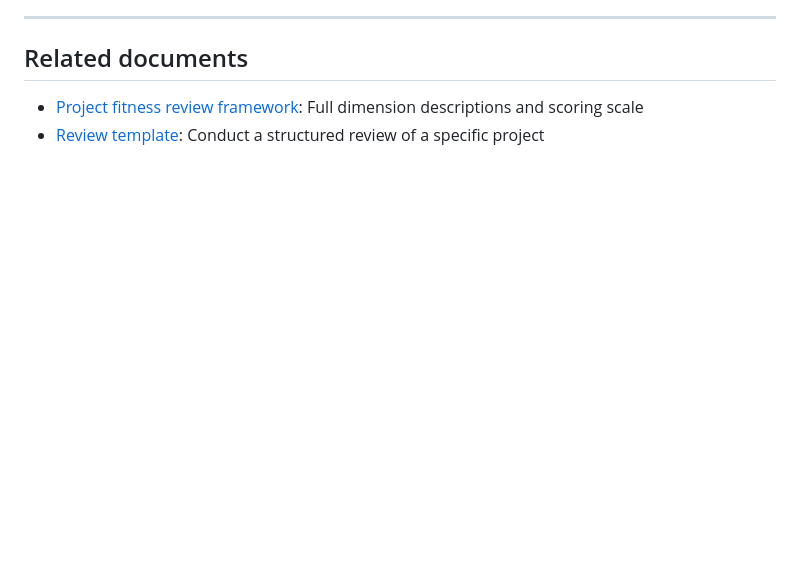
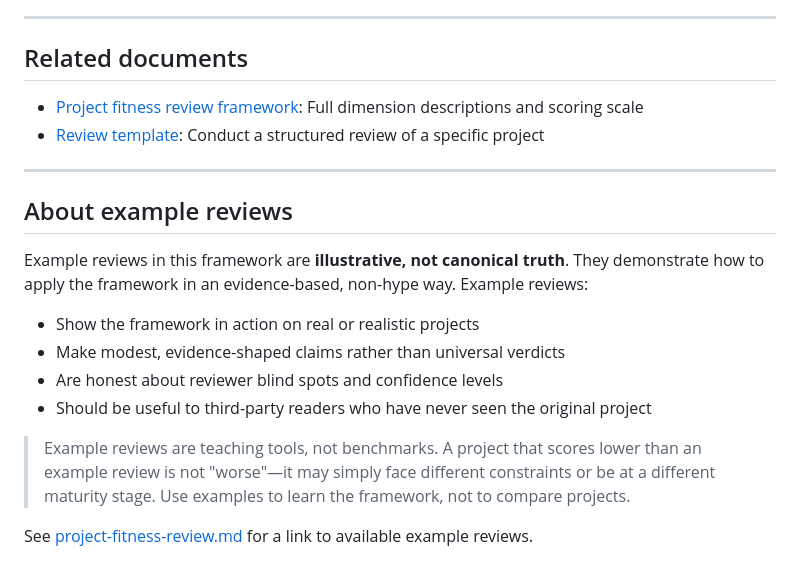
Before and after one commit to s1onique/factory, a Markdown page: docs/evaluation/scorecard.md, the part around the change. Drawn GitHub-style; blank space fills up the shorter version.

Commit message:
docs: add illustrative project fitness review example

```diff
--- a/docs/evaluation/scorecard.md
+++ b/docs/evaluation/scorecard.md
@@ -145,3 +145,18 @@ When reviewing a project (especially one's own), ask:
 
 - [Project fitness review framework](./project-fitness-review.md): Full dimension descriptions and scoring scale
 - [Review template](./review-template.md): Conduct a structured review of a specific project
+
+---
+
+## About example reviews
+
+Example reviews in this framework are **illustrative, not canonical truth**. They demonstrate how to apply the framework in an evidence-based, non-hype way. Example reviews:
+
+- Show the framework in action on real or realistic projects
+- Make modest, evidence-shaped claims rather than universal verdicts
+- Are honest about reviewer blind spots and confidence levels
+- Should be useful to third-party readers who have never seen the original project
+
+> Example reviews are teaching tools, not benchmarks. A project that scores lower than an example review is not "worse"—it may simply face different constraints or be at a different maturity stage. Use examples to learn the framework, not to compare projects.
+
+See [project-fitness-review.md](./project-fitness-review.md) for a link to available example reviews.
```
Also changed, not shown: docs/evaluation/project-fitness-review.md (+10 -0 lines), 1 other file.
